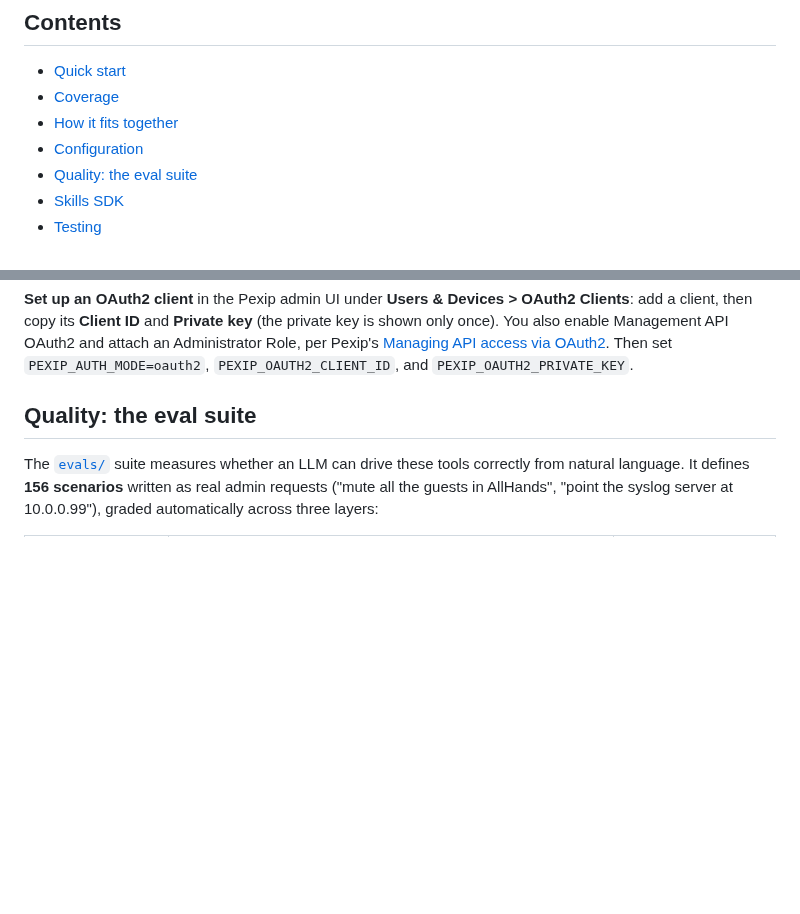
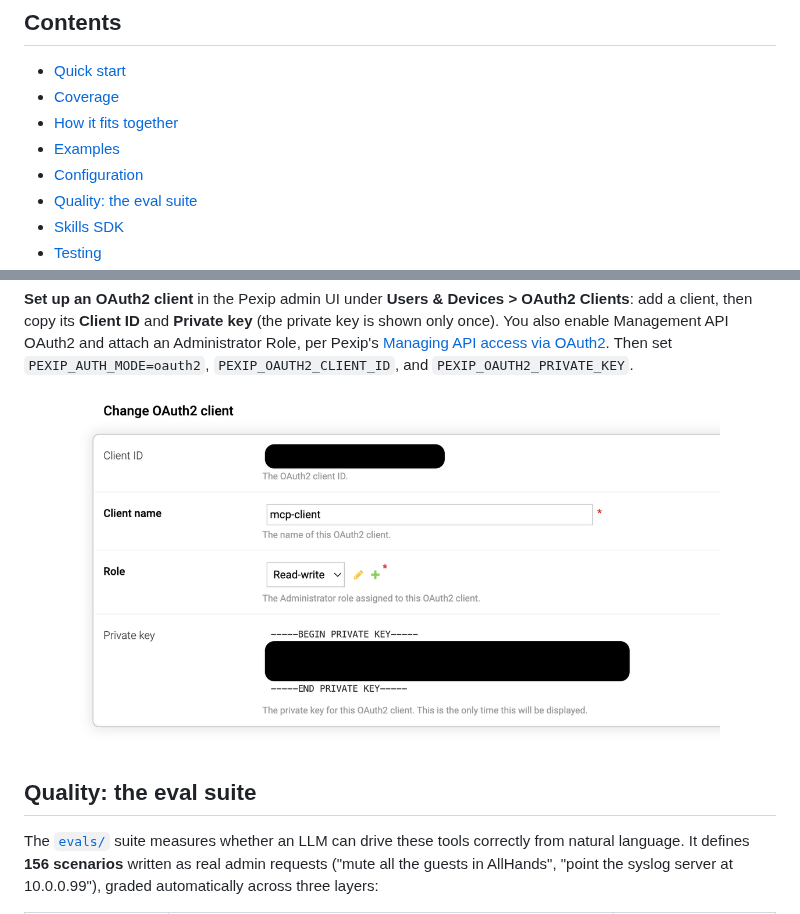
Before and after one commit to Josh-E-S/pexip-mgmt-mcp, a Markdown page: README.md, 2 parts joined by grey strips. GitHub-like rendering; pictures changed too: .github/oauth2-client-setup.png (added); blank space fills up the shorter version.

```diff
--- a/README.md
+++ b/README.md
@@ -131,6 +131,7 @@ See [Configuration](#configuration) for all options.
 - [Quick start](#quick-start)
 - [Coverage](#coverage)
 - [How it fits together](#how-it-fits-together)
+- [Examples](#examples)
 - [Configuration](#configuration)
 - [Quality: the eval suite](#quality-the-eval-suite)
 - [Skills SDK](#skills-sdk)
@@ -248,8 +271,9 @@ attach an Administrator Role, per Pexip's
 Then set `PEXIP_AUTH_MODE=oauth2`, `PEXIP_OAUTH2_CLIENT_ID`, and
 `PEXIP_OAUTH2_PRIVATE_KEY`.
 
-<!-- Screenshot: Pexip admin UI, Users & Devices > OAuth2 Clients -->
-
+<p align="center">
+  <img src=".github/oauth2-client-setup.png" alt="Pexip admin UI: Users & Devices > OAuth2 Clients, showing the Client ID, Client name, Role, and Private key fields" width="640">
+</p>
 
 ## Quality: the eval suite
 
```
Also changed, not shown: other parts of README.md (+22 -0 lines), .github/example-call-summary.png (added), .github/example-dashboard.png (added), .github/example-inventory.png (added), 1 other file.
